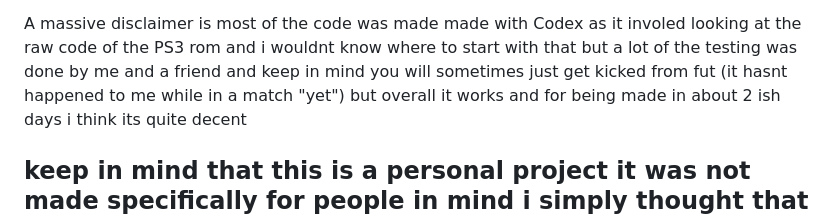
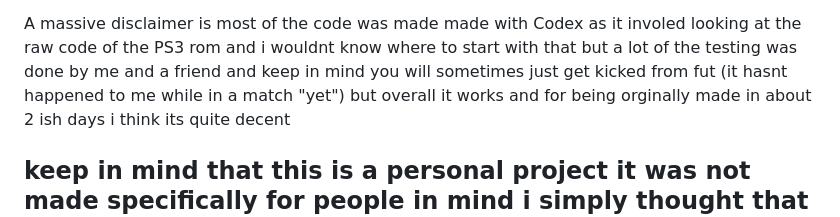
Before and after one commit to shadowdragonns/fifa19-ps3-fut, a Markdown page: README.md, the part around the change. GitHub-like rendering.

Commit message:
Update README.md
added a word

```diff
--- a/README.md
+++ b/README.md
@@ -130,6 +130,6 @@ respective owners. RPCS3 and RPCN are separate projects; neither is bundled.
 A massive disclaimer is most of the code was made made with Codex
 as it involed looking at the raw code of the PS3 rom and i wouldnt know where to start with that
 but a lot of the testing was done by me and a friend and keep in mind you will sometimes just get kicked from fut (it hasnt happened to me while in a match "yet")
-but overall it works and for being made in about 2 ish days i think its quite decent
+but overall it works and for being orginally made in about 2 ish days i think its quite decent
 
 ## keep in mind that this is a personal project it was not made specifically for people in mind i simply thought that other people would want this as well
```
